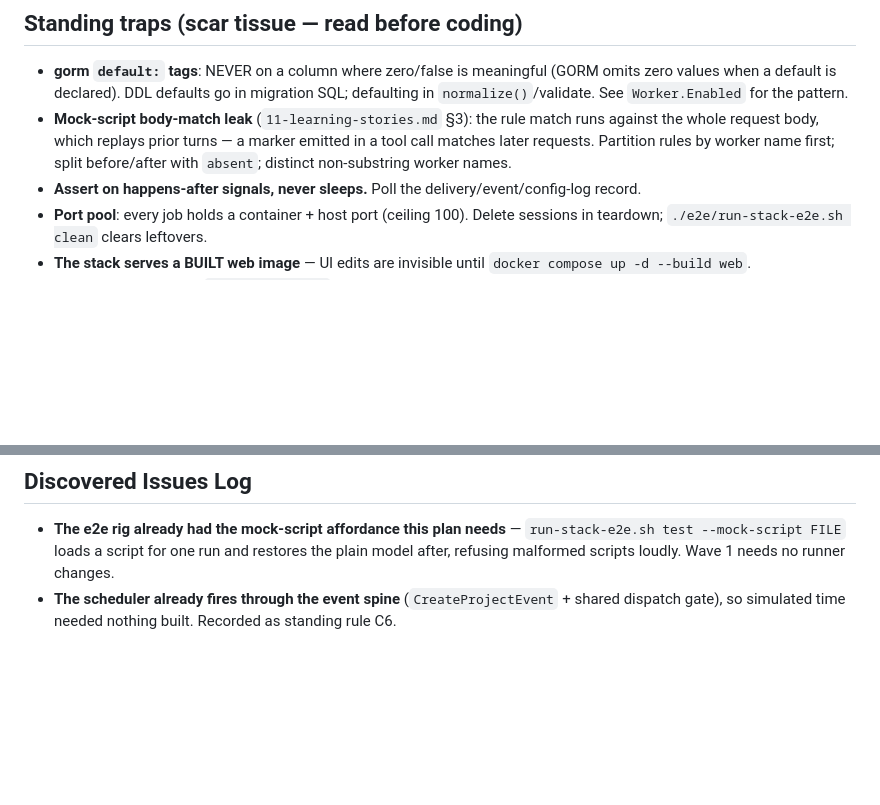
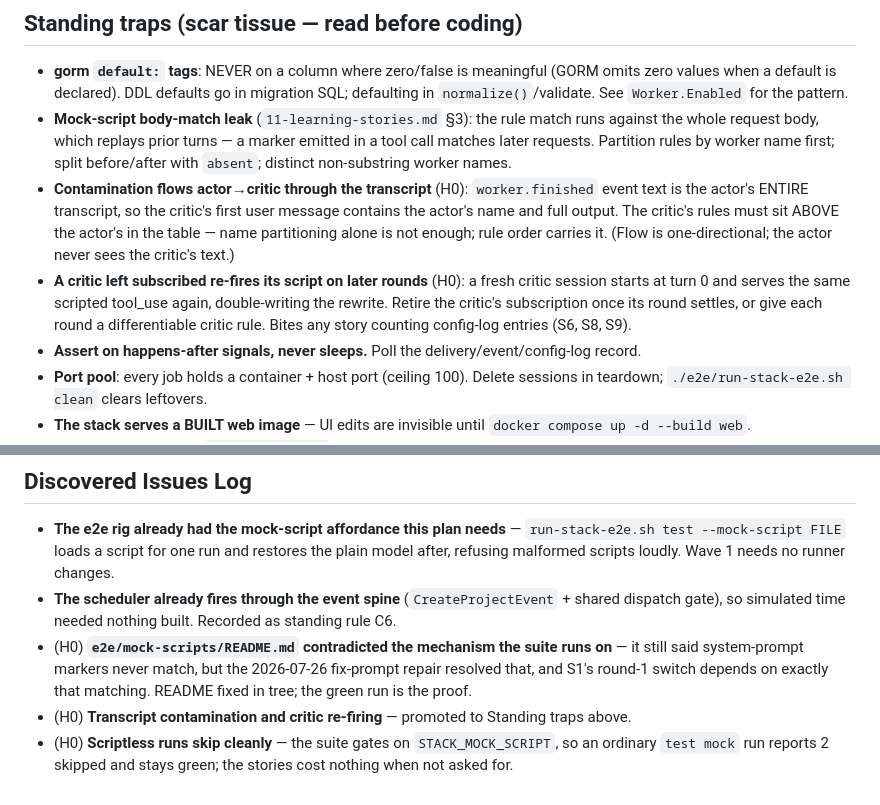
Before and after one commit to binocarlos/badcode-agent-orange, a Markdown page: docs/product/13-work-plan-self-improvement.md, 2 parts joined by grey strips. Drawn GitHub-style; blank space fills up the shorter version.

Commit message:
Tick H0; file its discoveries; promote two new traps
Transcript contamination (critic rules must precede actor rules) and
critic re-firing (retire the subscription after its round) both go to
Standing traps — S6/S8/S9 will hit them head-on.

Co-Authored-By: Claude Fable 5 <noreply@anthropic.com>

```diff
--- a/docs/product/13-work-plan-self-improvement.md
+++ b/docs/product/13-work-plan-self-improvement.md
@@ -27,6 +27,15 @@ Format and rules follow [`06-work-plan.md`](./06-work-plan.md), which carried 37
   whole request body, which replays prior turns — a marker emitted in a tool call matches later
   requests. Partition rules by worker name first; split before/after with `absent`; distinct
   non-substring worker names.
+- **Contamination flows actor→critic through the transcript** (H0): `worker.finished` event text
+  is the actor's ENTIRE transcript, so the critic's first user message contains the actor's name
+  and full output. The critic's rules must sit ABOVE the actor's in the table — name partitioning
+  alone is not enough; rule order carries it. (Flow is one-directional; the actor never sees the
+  critic's text.)
+- **A critic left subscribed re-fires its script on later rounds** (H0): a fresh critic session
+  starts at turn 0 and serves the same scripted tool_use again, double-writing the rewrite.
+  Retire the critic's subscription once its round settles, or give each round a differentiable
+  critic rule. Bites any story counting config-log entries (S6, S8, S9).
 - **Assert on happens-after signals, never sleeps.** Poll the delivery/event/config-log record.
 - **Port pool**: every job holds a container + host port (ceiling 100). Delete sessions in
   teardown; `./e2e/run-stack-e2e.sh clean` clears leftovers.
@@ -145,3 +154,10 @@ Kai before any real-model run.**
   model after, refusing malformed scripts loudly. Wave 1 needs no runner changes.
 - **The scheduler already fires through the event spine** (`CreateProjectEvent` + shared dispatch
   gate), so simulated time needed nothing built. Recorded as standing rule C6.
+- (H0) **`e2e/mock-scripts/README.md` contradicted the mechanism the suite runs on** — it still
+  said system-prompt markers never match, but the 2026-07-26 fix-prompt repair resolved that, and
+  S1's round-1 switch depends on exactly that matching. README fixed in tree; the green run is
+  the proof.
+- (H0) **Transcript contamination and critic re-firing** — promoted to Standing traps above.
+- (H0) **Scriptless runs skip cleanly** — the suite gates on `STACK_MOCK_SCRIPT`, so an ordinary
+  `test mock` run reports 2 skipped and stays green; the stories cost nothing when not asked for.
```
Also changed, not shown: other parts of docs/product/13-work-plan-self-improvement.md (+1 -1 lines).
